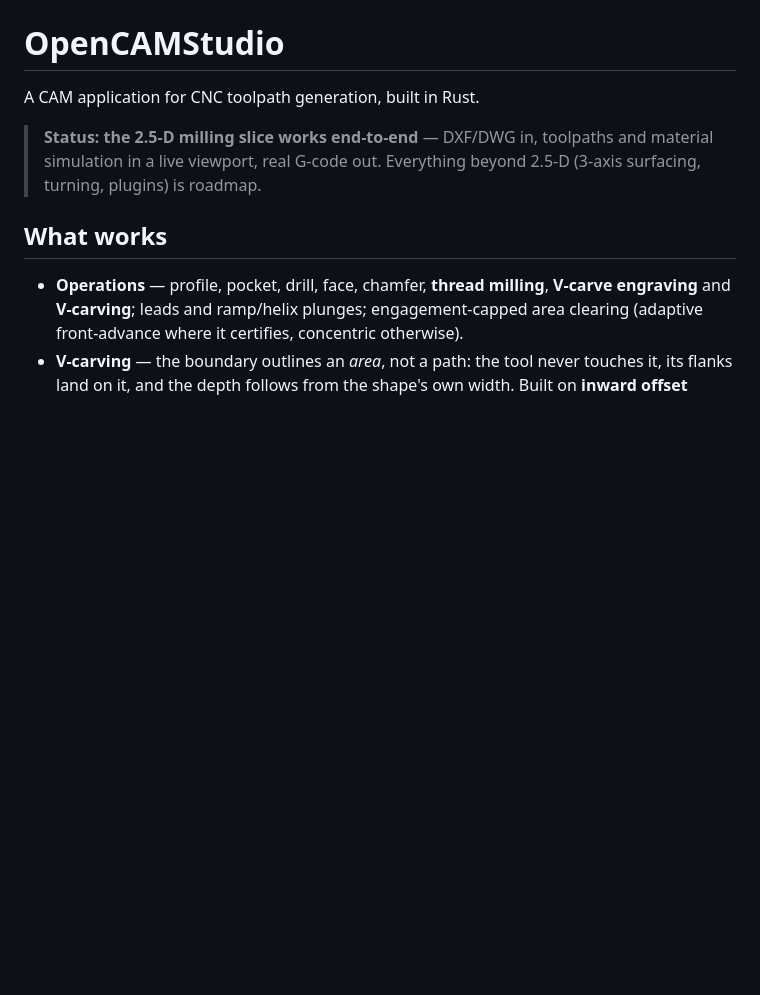
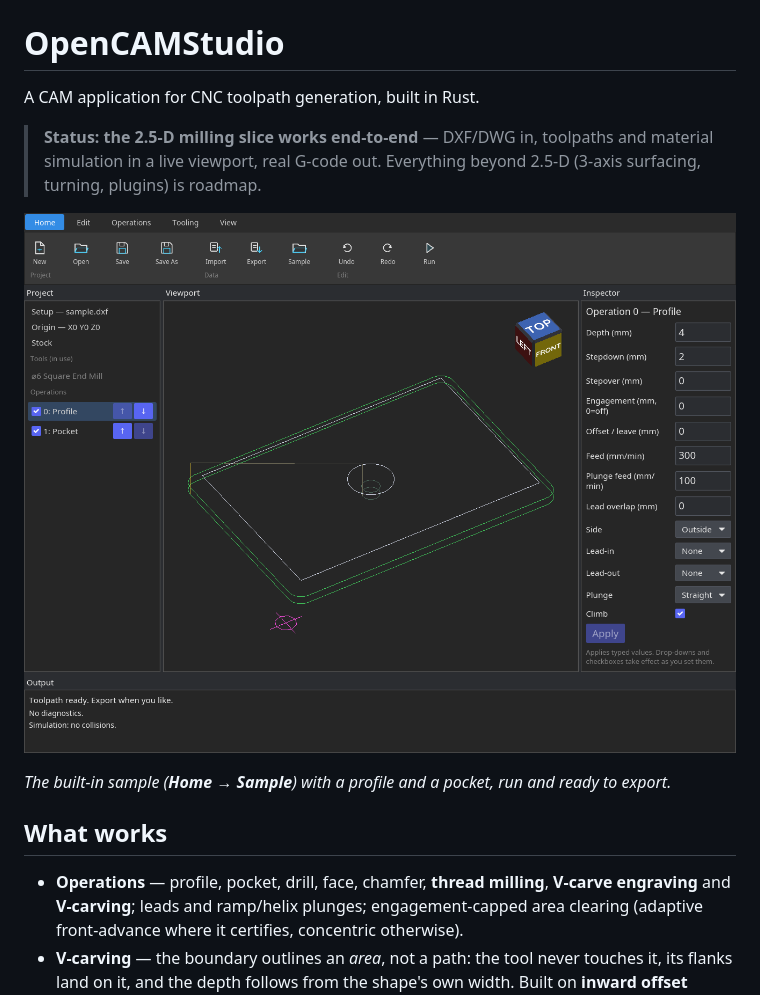
Before and after one commit to pr0m1th3as/OpenCAMStudio, a Markdown page: README.md, the part around the change. Rendered like a GitHub page; pictures changed too: docs/screenshot.png (added); blank space fills up the shorter version.

Commit message:
Docs: put a screenshot of the application on the README landing page
The built-in sample (Home -> Sample) with two operations -- an outside profile
and a pocket -- run, with one selected: project tree left, 3-D backplot with
orientation cube centre, the operation inspector right, diagnostics along the
bottom. 1326x1006, 95 KB, in a new top-level docs/ rather than under
crates/cam-app/assets/, which is for things compiled in via include_bytes!.

Captured from the client area only, so no window decoration, no username and no
path beyond sample.dxf reaches a public page.

Alt text describes the layout rather than repeating the caption, since a
screenshot is the one thing on this page a reader cannot get any other way.

Created with Claude Opus 4.8

```diff
--- a/README.md
+++ b/README.md
@@ -5,6 +5,14 @@ A CAM application for CNC toolpath generation, built in Rust.
 > **Status: the 2.5-D milling slice works end-to-end** — DXF/DWG in, toolpaths
 > and material simulation in a live viewport, real G-code out. Everything beyond
 > 2.5-D (3-axis surfacing, turning, plugins) is roadmap.
+
+![The OpenCAMStudio desktop application: the built-in sample part with two
+operations — an outside profile and a pocket — showing the project tree on the
+left, the 3-D toolpath backplot with orientation cube in the centre, the operation
+inspector on the right, and run diagnostics along the bottom.](docs/screenshot.png)
+
+*The built-in sample (**Home → Sample**) with a profile and a pocket, run and ready
+to export.*
 
 ## What works
 
```
